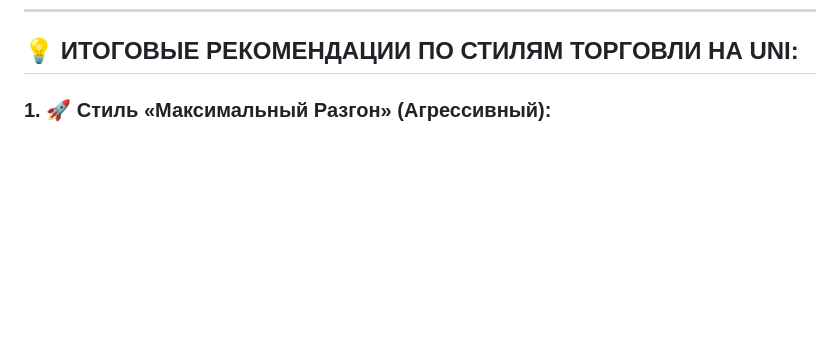
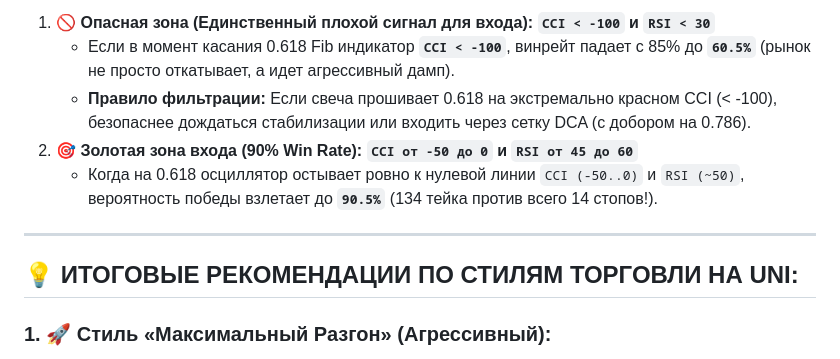
Before and after one commit to nbiotminsk/dca_bot, a Markdown page: UNI_STRATEGY_ANALYSIS.md, the part around one of its changes. Rendered like a GitHub page; blank space fills up the shorter version.

Commit message:
Add Section 5 to UNI_STRATEGY_ANALYSIS.md: In-depth behavior and impact of RSI 14 and CCI 14 at impulse peak and 0.618 entry

```diff
--- a/UNI_STRATEGY_ANALYSIS.md
+++ b/UNI_STRATEGY_ANALYSIS.md
@@ -192,3 +234,11 @@
+1. **🚫 Опасная зона (Единственный плохой сигнал для входа): `CCI < -100` и `RSI < 30`**
+   * Если в момент касания 0.618 Fib индикатор **`CCI < -100`**, винрейт падает с 85% до **`60.5%`** (рынок не просто откатывает, а идет агрессивный дамп).
+   * **Правило фильтрации:** Если свеча прошивает 0.618 на экстремально красном CCI (< -100), безопаснее дождаться стабилизации или входить через сетку DCA (с добором на 0.786).
+2. **🎯 Золотая зона входа (90% Win Rate): `CCI от -50 до 0` и `RSI от 45 до 60`**
+   * Когда на 0.618 осциллятор остывает ровно к нулевой линии `CCI (-50..0)` и `RSI (~50)`, вероятность победы взлетает до **`90.5%`** (134 тейка против всего 14 стопов!).
+
+---
+
 ## 💡 ИТОГОВЫЕ РЕКОМЕНДАЦИИ ПО СТИЛЯМ ТОРГОВЛИ НА UNI:
 
 ### 1. 🚀 Стиль «Максимальный Разгон» (Агрессивный):
```
Also changed, not shown: other parts of UNI_STRATEGY_ANALYSIS.md (+42 -0 lines).
